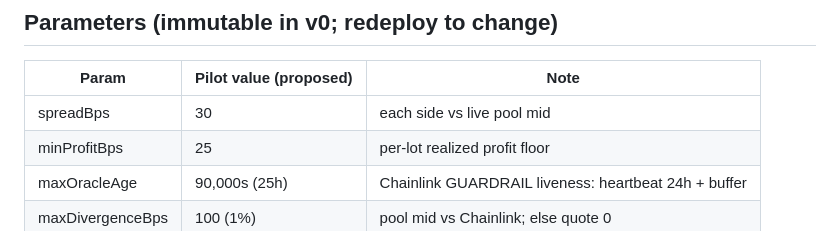
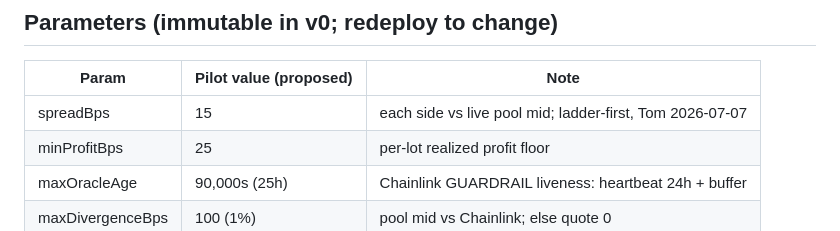
Before and after one commit to worldclasstom/vaults-cash, a Markdown page: docs/VAULT_SPEC.md, the part around the change. Drawn GitHub-style.

Commit message:
Spec param table: spread 15bps
Co-Authored-By: Claude Fable 5 <noreply@anthropic.com>

```diff
--- a/docs/VAULT_SPEC.md
+++ b/docs/VAULT_SPEC.md
@@ -64,7 +64,7 @@ State: a stack of **lots** `{ amountEth, entryPriceX18 }`.
 
 | Param | Pilot value (proposed) | Note |
 |---|---|---|
-| spreadBps | 30 | each side vs live pool mid |
+| spreadBps | 15 | each side vs live pool mid; ladder-first, Tom 2026-07-07 |
 | minProfitBps | 25 | per-lot realized profit floor |
 | maxOracleAge | 90,000s (25h) | Chainlink GUARDRAIL liveness: heartbeat 24h + buffer |
 | maxDivergenceBps | 100 (1%) | pool mid vs Chainlink; else quote 0 |
```
